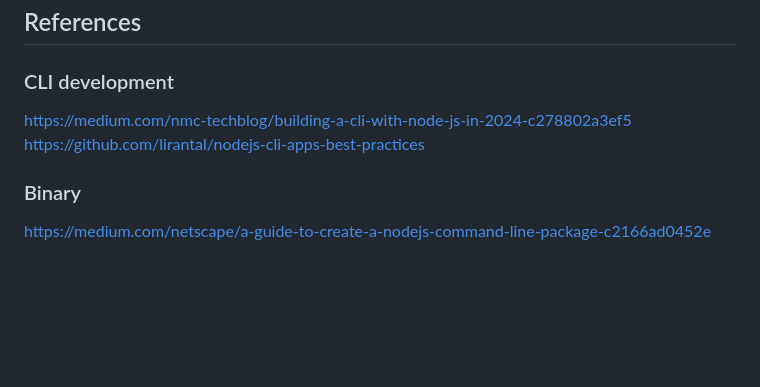
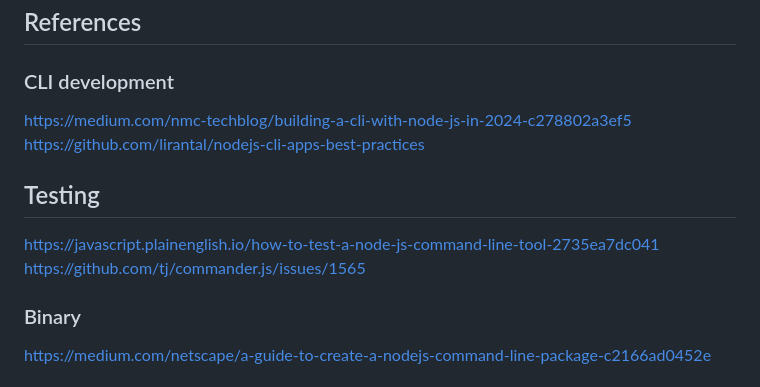
Before and after one commit to nicdard/shared-folder, a Markdown page: ssf-client/README.md, the part around the change. Drawn GitHub-style; blank space fills up the shorter version.

Commit message:
docs(client): add references for testing

```diff
--- a/ssf-client/README.md
+++ b/ssf-client/README.md
@@ -81,6 +81,11 @@ npm unlink ssf-client
 https://medium.com/nmc-techblog/building-a-cli-with-node-js-in-2024-c278802a3ef5
 https://github.com/lirantal/nodejs-cli-apps-best-practices
 
+## Testing
+
+https://javascript.plainenglish.io/how-to-test-a-node-js-command-line-tool-2735ea7dc041
+https://github.com/tj/commander.js/issues/1565
+
 ### Binary
 
 https://medium.com/netscape/a-guide-to-create-a-nodejs-command-line-package-c2166ad0452e
```
